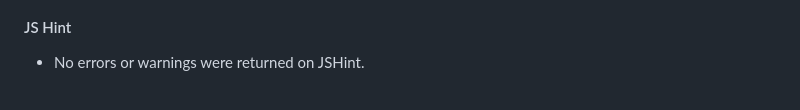
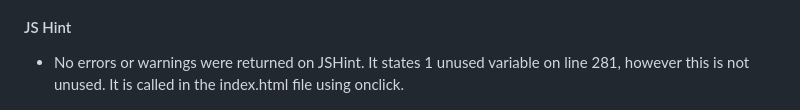
Before and after one commit to KSDunne/yoga_flip, a Markdown page: README.md, the part around the change. Rendered like a GitHub page.

Commit message:
Update the JSHint validation results in the README

```diff
--- a/README.md
+++ b/README.md
@@ -314,7 +314,7 @@ The structure of the grid part of the game stayed the same from the inception of
 
 #### JS Hint
 
-- No errors or warnings were returned on JSHint.
+- No errors or warnings were returned on JSHint. It states 1 unused variable on line 281, however this is not unused. It is called in the index.html file using onclick.
 
 ![JavaScript validation](docs/js_validation.PNG)
 
```
